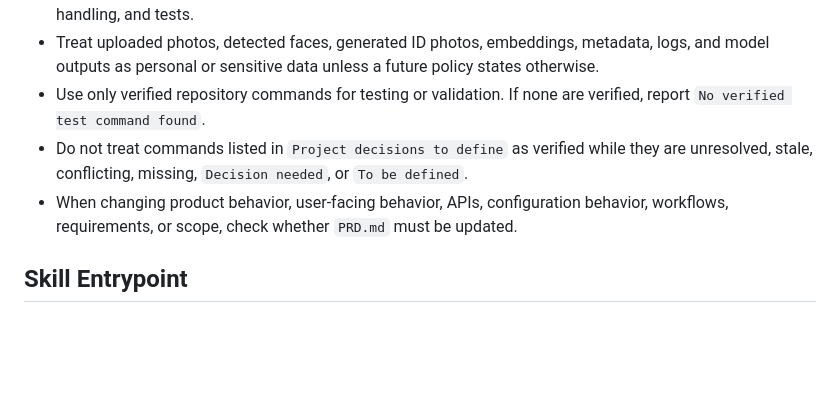
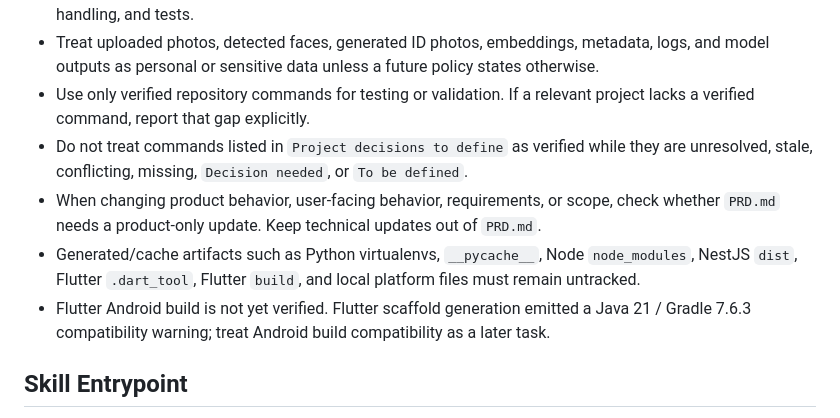
Before and after one commit to leejw951208/pick-photo, a Markdown page: AGENTS.md, the part around one of its changes. Drawn GitHub-style; blank space fills up the shorter version.

```diff
--- a/AGENTS.md
+++ b/AGENTS.md
@@ -48,9 +62,11 @@
 - Do not invent product requirements that are absent from `PRD.md`, repository evidence, or explicit user direction.
 - Preserve authentication, authorization, validation, security boundaries, type safety, runtime safety, error handling, and tests.
 - Treat uploaded photos, detected faces, generated ID photos, embeddings, metadata, logs, and model outputs as personal or sensitive data unless a future policy states otherwise.
-- Use only verified repository commands for testing or validation. If none are verified, report `No verified test command found`.
+- Use only verified repository commands for testing or validation. If a relevant project lacks a verified command, report that gap explicitly.
 - Do not treat commands listed in `Project decisions to define` as verified while they are unresolved, stale, conflicting, missing, `Decision needed`, or `To be defined`.
-- When changing product behavior, user-facing behavior, APIs, configuration behavior, workflows, requirements, or scope, check whether `PRD.md` must be updated.
+- When changing product behavior, user-facing behavior, requirements, or scope, check whether `PRD.md` needs a product-only update. Keep technical updates out of `PRD.md`.
+- Generated/cache artifacts such as Python virtualenvs, `__pycache__`, Node `node_modules`, NestJS `dist`, Flutter `.dart_tool`, Flutter `build`, and local platform files must remain untracked.
+- Flutter Android build is not yet verified. Flutter scaffold generation emitted a Java 21 / Gradle 7.6.3 compatibility warning; treat Android build compatibility as a later task.
 
 ## Skill Entrypoint
 
```
Also changed, not shown: other parts of AGENTS.md (+26 -12 lines).
